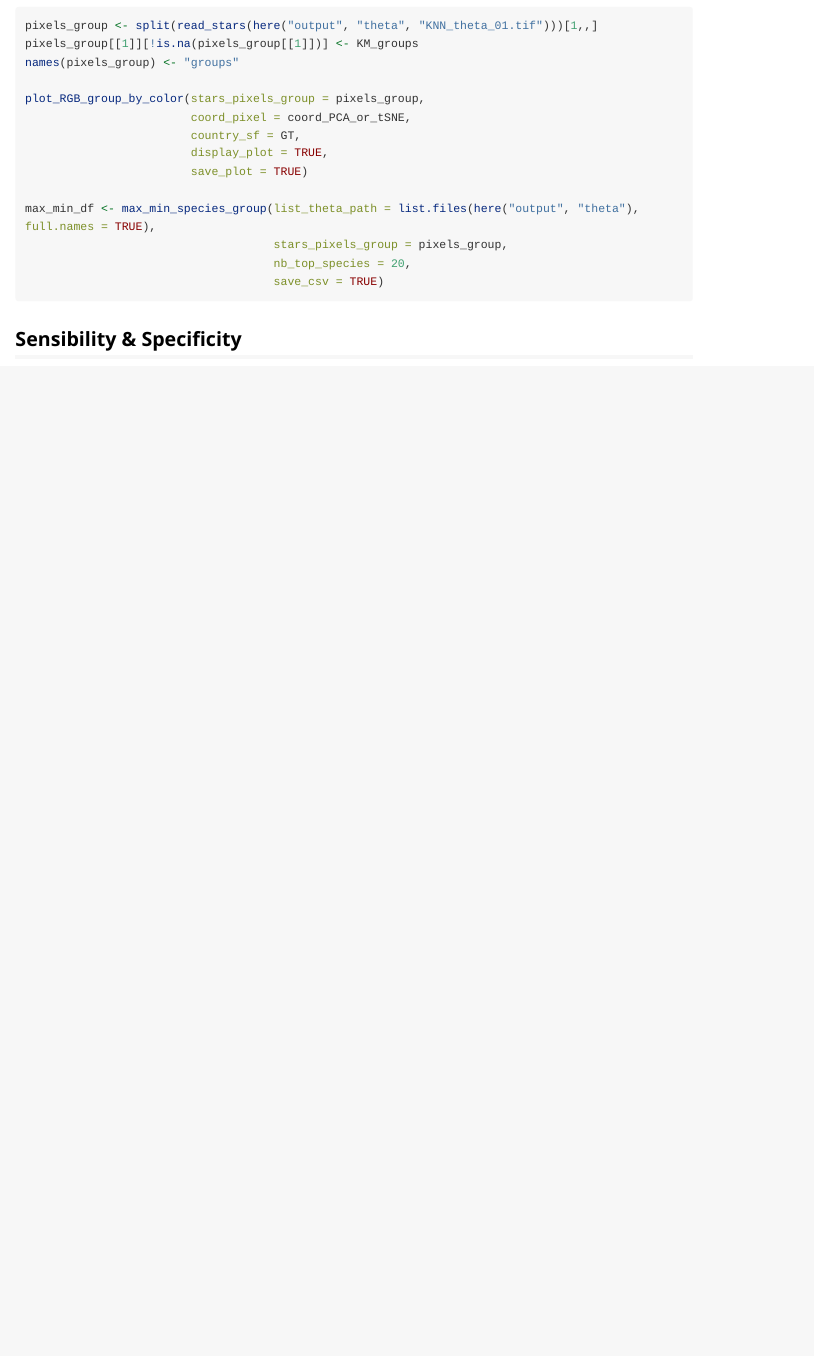
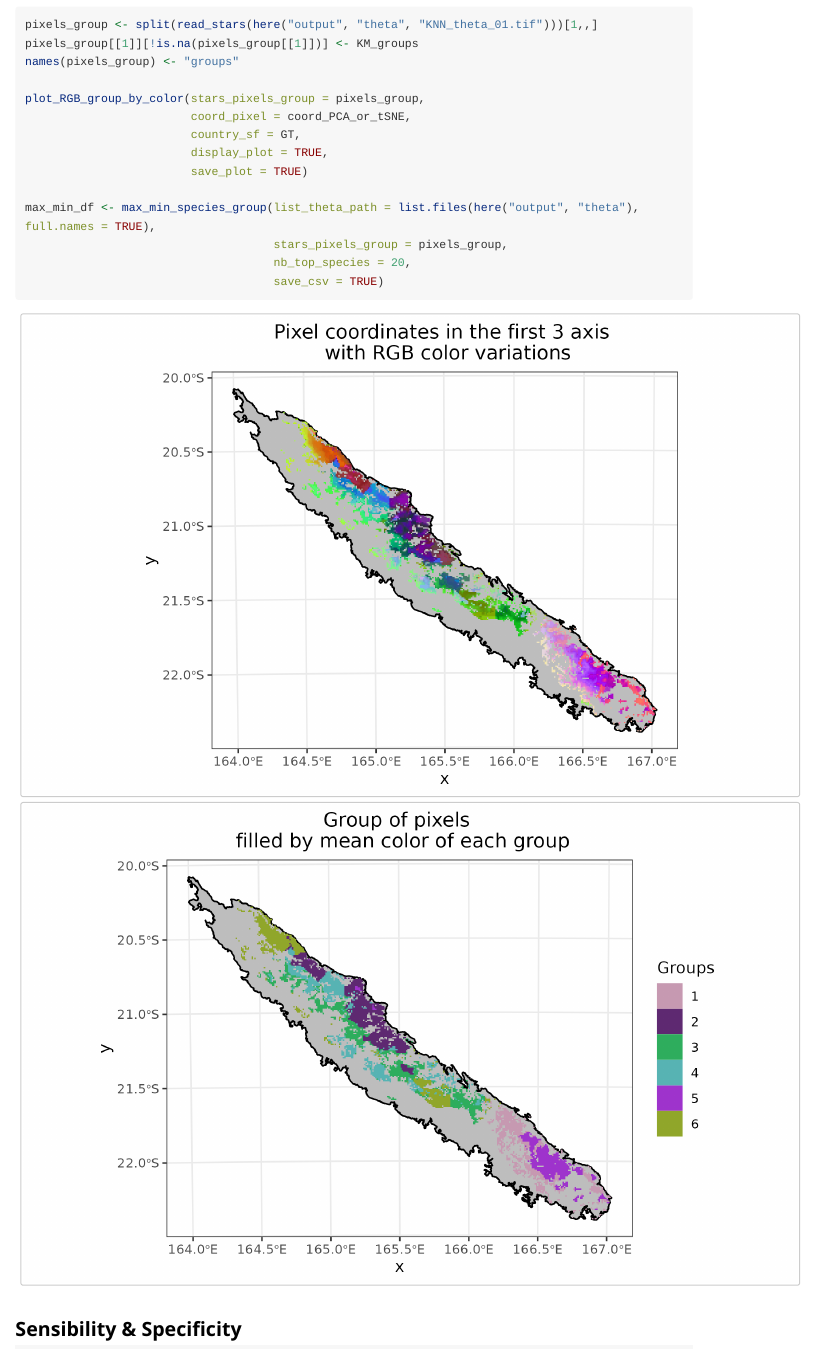
Before and after one commit to GuillaumontP/JSDM_NC, an R Markdown document (vignettes/New_Caledonia.Rmd): the page in a window 1100 px wide, from 3780 px down before the commit and from 4400 px down after it, so that both start at the same text. Rendered offline with R 4.5, knitr and Pandoc, with nearby package versions; long lines of code are wrapped.

Commit message:
add picture in Rmd

````diff
--- a/vignettes/New_Caledonia.Rmd
+++ b/vignettes/New_Caledonia.Rmd
@@ -178,6 +178,10 @@
                                                  save_plot = TRUE)
 ```
 
+```{r plot_dendro, echo = FALSE, out.width = 600, eval = TRUE}
+knitr::include_graphics("plot/dendro_PCA.png")
+```
+
 ## Clustering
 
 Pixel's clustering is computing with a method among HCA, kmeans or Expectation-Maximisation (EM).
@@ -220,6 +224,11 @@
                                     save_csv = TRUE)
 ```
 
+```{r plot_col, echo = FALSE, out.width = 800, eval = TRUE}
+knitr::include_graphics("plot/RGB.png")
+knitr::include_graphics("plot/color_group.png")
+```
+
 ## Sensibility & Specificity
 
 Sensibility and specificity are calculated on inventories sites without cross validation.
````
